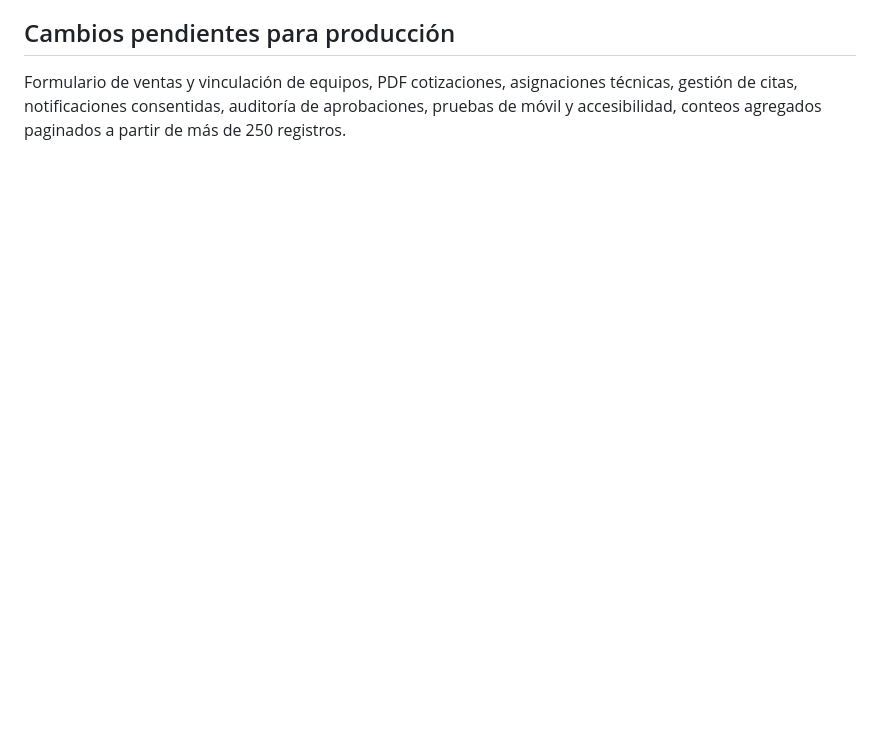
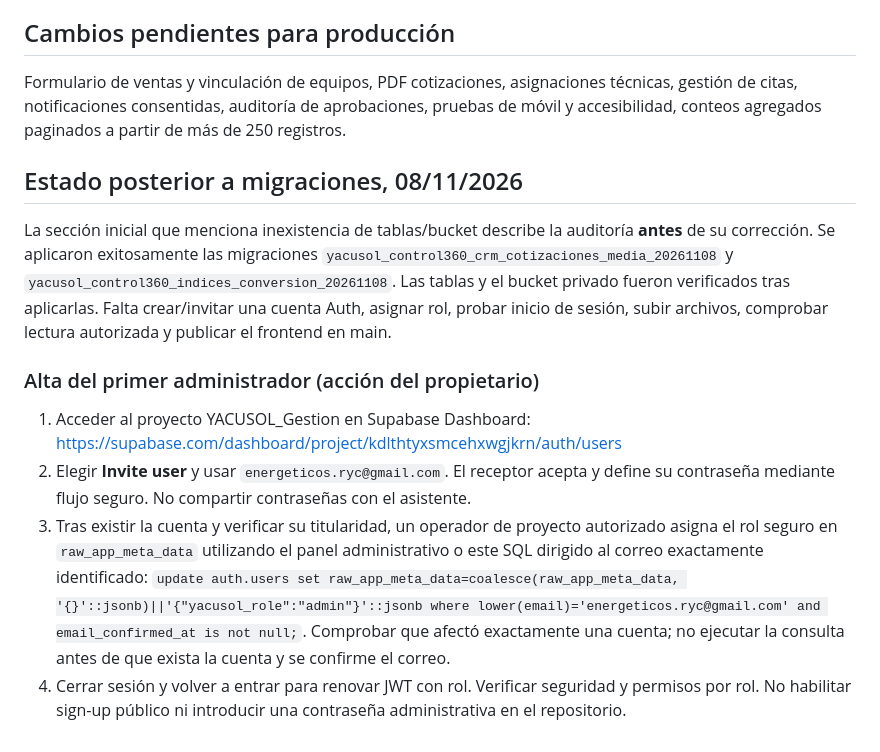
Before and after one commit to Energeticos2023/Yacusol-app, a Markdown page: control360/ACTIVACION.md, the part around the change. Drawn GitHub-style; blank space fills up the shorter version.

Commit message:
docs: corregir estado del despliegue y pasos de acceso administrador

```diff
--- a/control360/ACTIVACION.md
+++ b/control360/ACTIVACION.md
@@ -41,3 +41,14 @@ Este prototipo NO está publicado ni conectado a clientes reales: se encuentra e
 
 ## Cambios pendientes para producción
 Formulario de ventas y vinculación de equipos, PDF cotizaciones, asignaciones técnicas, gestión de citas, notificaciones consentidas, auditoría de aprobaciones, pruebas de móvil y accesibilidad, conteos agregados paginados a partir de más de 250 registros.
+
+
+## Estado posterior a migraciones, 08/11/2026
+La sección inicial que menciona inexistencia de tablas/bucket describe la auditoría **antes** de su corrección. Se aplicaron exitosamente las migraciones `yacusol_control360_crm_cotizaciones_media_20261108` y `yacusol_control360_indices_conversion_20261108`. Las tablas y el bucket privado fueron verificados tras aplicarlas. Falta crear/invitar una cuenta Auth, asignar rol, probar inicio de sesión, subir archivos, comprobar lectura autorizada y publicar el frontend en main.
+
+### Alta del primer administrador (acción del propietario)
+1. Acceder al proyecto YACUSOL_Gestion en Supabase Dashboard: https://supabase.com/dashboard/project/kdlthtyxsmcehxwgjkrn/auth/users
+2. Elegir **Invite user** y usar `energeticos.ryc@gmail.com`. El receptor acepta y define su contraseña mediante flujo seguro. No compartir contraseñas con el asistente.
+3. Tras existir la cuenta y verificar su titularidad, un operador de proyecto autorizado asigna el rol seguro en `raw_app_meta_data` utilizando el panel administrativo o este SQL dirigido al correo exactamente identificado: `update auth.users set raw_app_meta_data=coalesce(raw_app_meta_data, '{}'::jsonb)||'{"yacusol_role":"admin"}'::jsonb where lower(email)='energeticos.ryc@gmail.com' and email_confirmed_at is not null;`. Comprobar que afectó exactamente una cuenta; no ejecutar la consulta antes de que exista la cuenta y se confirme el correo.
+4. Cerrar sesión y volver a entrar para renovar JWT con rol. Verificar seguridad y permisos por rol.
+No habilitar sign-up público ni introducir una contraseña administrativa en el repositorio.
```
